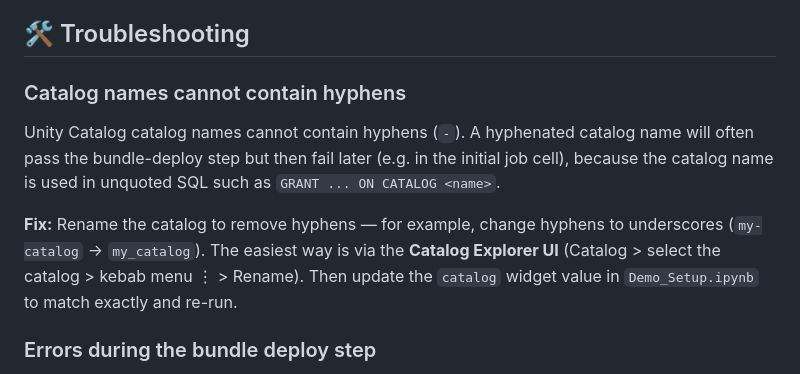
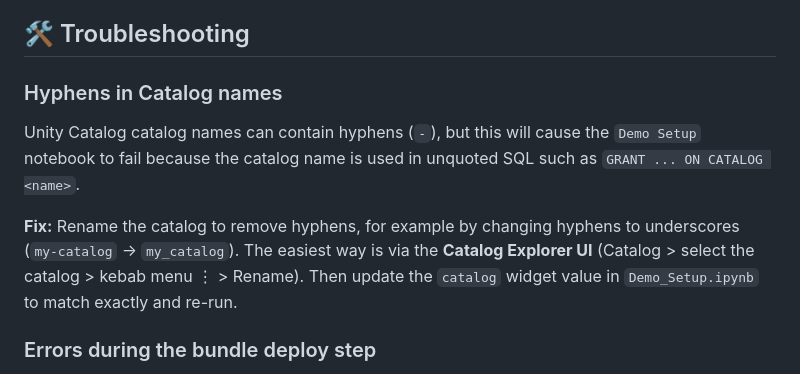
Before and after one commit to databricks-industry-solutions/social-listening, a Markdown page: README.md, the part around the change. GitHub-like rendering.

Commit message:
Update readme wording

```diff
--- a/README.md
+++ b/README.md
@@ -186,11 +186,11 @@ To destroy all demo resources, uncomment the last few cells of the `Demo_Setup.i
 
 ## 🛠️ Troubleshooting
 
-### Catalog names cannot contain hyphens
+### Hyphens in Catalog names
 
-Unity Catalog catalog names cannot contain hyphens (`-`). A hyphenated catalog name will often pass the bundle-deploy step but then fail later (e.g. in the initial job cell), because the catalog name is used in unquoted SQL such as `GRANT ... ON CATALOG <name>`.
+Unity Catalog catalog names can contain hyphens (`-`), but this will cause the `Demo Setup` notebook to fail because the catalog name is used in unquoted SQL such as `GRANT ... ON CATALOG <name>`.
 
-**Fix:** Rename the catalog to remove hyphens — for example, change hyphens to underscores (`my-catalog` → `my_catalog`). The easiest way is via the **Catalog Explorer UI** (Catalog > select the catalog > kebab menu ⋮ > Rename). Then update the `catalog` widget value in `Demo_Setup.ipynb` to match exactly and re-run.
+**Fix:** Rename the catalog to remove hyphens, for example by changing hyphens to underscores (`my-catalog` → `my_catalog`). The easiest way is via the **Catalog Explorer UI** (Catalog > select the catalog > kebab menu ⋮ > Rename). Then update the `catalog` widget value in `Demo_Setup.ipynb` to match exactly and re-run.
 
 ### Errors during the bundle deploy step
 
```
